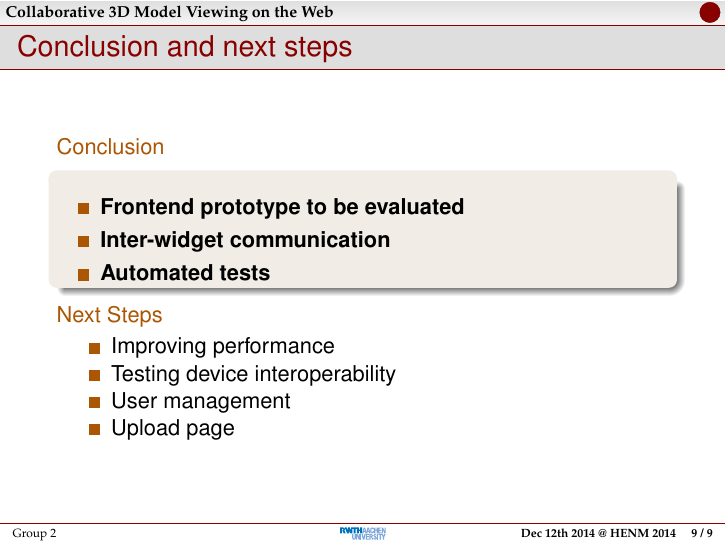
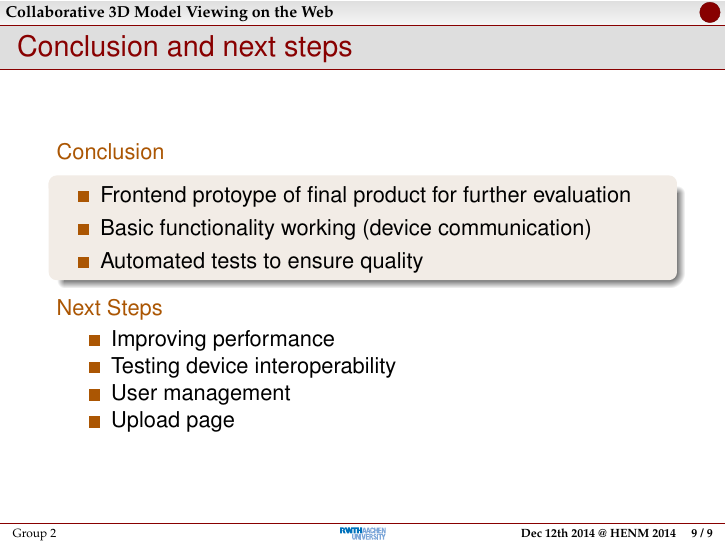
Before and after one commit to rwth-acis/Anatomy2.0, LaTeX slides (presentations/review-2/slides.tex): page 12 of 12. Compiled offline with pdfLaTeX; a LaTeX package or settings file that is missing is left out.

Commit message:
Review 2 presentation: Improved conclusion

```diff
--- a/presentations/review-2/slides.tex
+++ b/presentations/review-2/slides.tex
@@ -213,11 +213,11 @@
   \begin{description}[]
     \item[Conclusion] \hfill \\
     \begin{block}{}
-      \centering\textbf{
+      \centering{
         \begin{itemize}
-          \item Frontend prototype to be evaluated
-          \item Inter-widget communication
-          \item Automated tests
+          \item Frontend protoype of final product for further evaluation
+          \item Basic functionality working (device communication)
+          \item Automated tests to ensure quality
         \end{itemize}
       }
     \end{block}
```
